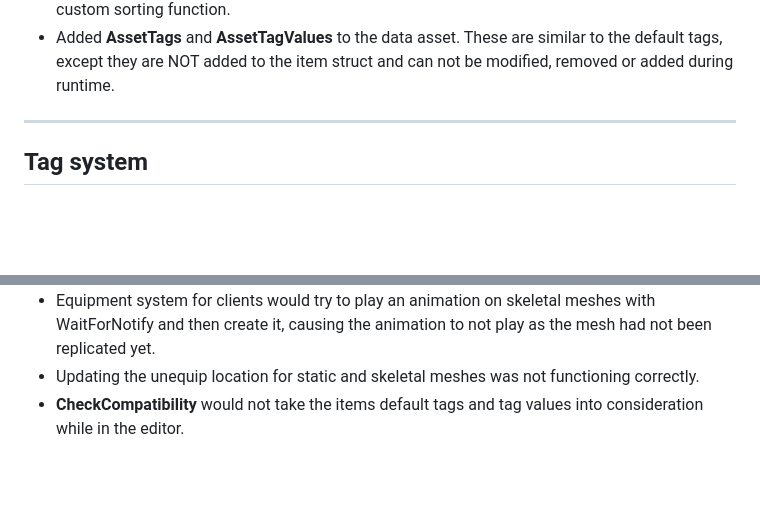
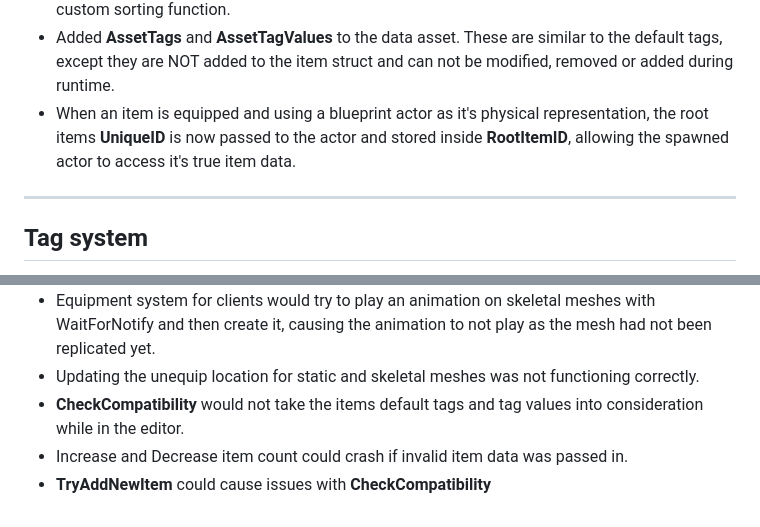
Before and after one commit to Inventoryframework/inventoryframework.github.io, a Markdown page: Versions/V 2.0.0.md, 2 parts joined by grey strips. Rendered like a GitHub page; blank space fills up the shorter version.

```diff
--- a/Versions/V 2.0.0.md
+++ b/Versions/V 2.0.0.md
@@ -55,6 +55,7 @@ This also means <span style="color:slateblue">**CompatibilitySettings**</span> a
     - Price and Default Accepted Currencies moved to <span style="color:violet">**IO_Pricing**</span>
 - The first multithreaded sorting function has been added. For now I'm starting with just sorting by name to find out if the current approach works. If the current approach works, I'll start working on more sorting functions and hopefully make a tutorial on how to make your own custom sorting function.
 - Added <span style="color:slateblue">**AssetTags**</span> and <span style="color:slateblue">**AssetTagValues**</span> to the data asset. These are similar to the default tags, except they are NOT added to the item struct and can not be modified, removed or added during runtime.
+- When an item is equipped and using a blueprint actor as it's physical representation, the root items <span style="color:slateblue">**UniqueID**</span> is now passed to the actor and stored inside <span style="color:slateblue">**RootItemID**</span>, allowing the spawned actor to access it's true item data.
 
 ---
 ## Tag system
@@ -95,3 +96,5 @@ This also means <span style="color:slateblue">**CompatibilitySettings**</span> a
 - Equipment system for clients would try to play an animation on skeletal meshes with WaitForNotify and then create it, causing the animation to not play as the mesh had not been replicated yet.
 - Updating the unequip location for static and skeletal meshes was not functioning correctly.
 - <span style="color:brown">**CheckCompatibility**</span> would not take the items default tags and tag values into consideration while in the editor.
+- Increase and Decrease item count could crash if invalid item data was passed in.
+- <span style="color:brown">**TryAddNewItem**</span> could cause issues with <span style="color:brown">**CheckCompatibility**</span>
```
Also changed, not shown: Classes and Settings/O_ItemObjectAndAC_ItemDriver.md (+2 -2 lines), 1 other file.
